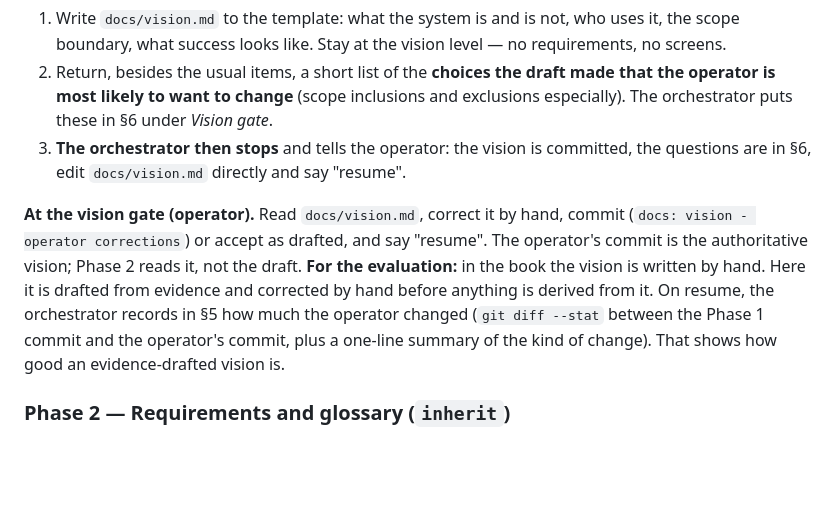
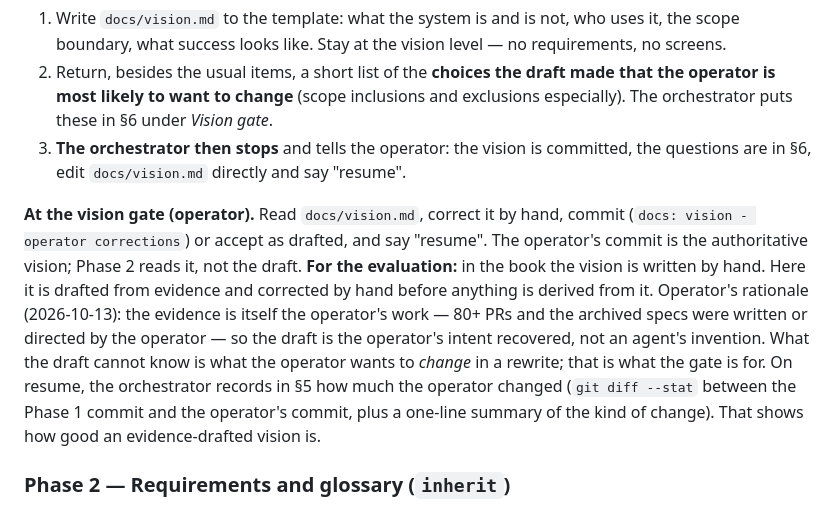
Before and after one commit to flylasse/slussen, a Markdown page: docs/bootstrap_aiup_spec_plan.md, the part around the change. Drawn GitHub-style; blank space fills up the shorter version.

Commit message:
docs: record operator rationale for the evidence-drafted vision

```diff
--- a/docs/bootstrap_aiup_spec_plan.md
+++ b/docs/bootstrap_aiup_spec_plan.md
@@ -65,7 +65,7 @@ Read: book chapters `02` and `08` (the `init` step); the Marketplace template `C
 2. Return, besides the usual items, a short list of the **choices the draft made that the operator is most likely to want to change** (scope inclusions and exclusions especially). The orchestrator puts these in §6 under *Vision gate*.
 3. **The orchestrator then stops** and tells the operator: the vision is committed, the questions are in §6, edit `docs/vision.md` directly and say "resume".
 
-**At the vision gate (operator).** Read `docs/vision.md`, correct it by hand, commit (`docs: vision - operator corrections`) or accept as drafted, and say "resume". The operator's commit is the authoritative vision; Phase 2 reads it, not the draft. **For the evaluation:** in the book the vision is written by hand. Here it is drafted from evidence and corrected by hand before anything is derived from it. On resume, the orchestrator records in §5 how much the operator changed (`git diff --stat` between the Phase 1 commit and the operator's commit, plus a one-line summary of the kind of change). That shows how good an evidence-drafted vision is.
+**At the vision gate (operator).** Read `docs/vision.md`, correct it by hand, commit (`docs: vision - operator corrections`) or accept as drafted, and say "resume". The operator's commit is the authoritative vision; Phase 2 reads it, not the draft. **For the evaluation:** in the book the vision is written by hand. Here it is drafted from evidence and corrected by hand before anything is derived from it. Operator's rationale (2026-10-13): the evidence is itself the operator's work — 80+ PRs and the archived specs were written or directed by the operator — so the draft is the operator's intent recovered, not an agent's invention. What the draft cannot know is what the operator wants to *change* in a rewrite; that is what the gate is for. On resume, the orchestrator records in §5 how much the operator changed (`git diff --stat` between the Phase 1 commit and the operator's commit, plus a one-line summary of the kind of change). That shows how good an evidence-drafted vision is.
 
 ### Phase 2 — Requirements and glossary (`inherit`)
 
```
